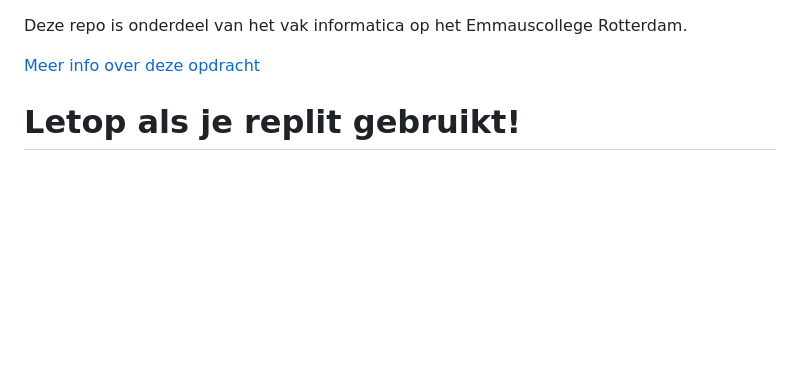
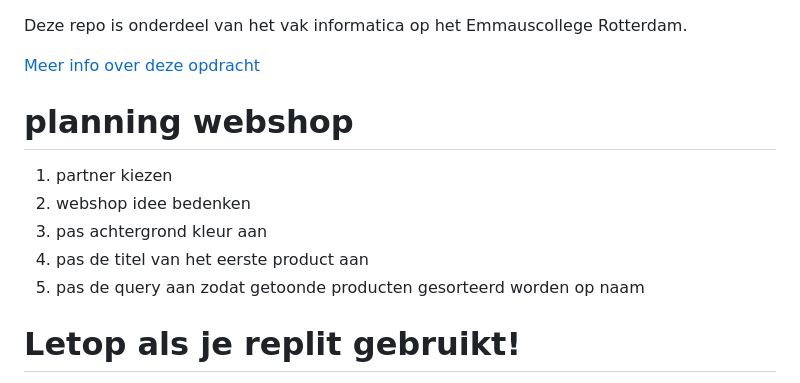
Before and after one commit to emmaus-5h/webshop-5hin2-layla-nathalie-, a Markdown page: README.md, the part around the change. Rendered like a GitHub page; blank space fills up the shorter version.

Commit message:
planning gemaakt

```diff
--- a/README.md
+++ b/README.md
@@ -1,6 +1,13 @@
 Deze repo is onderdeel van het vak informatica op het Emmauscollege Rotterdam.
 
 [Meer info over deze opdracht](https://informatica.emmauscollege.nl/)
+
+# planning webshop
+1. partner kiezen
+2. webshop idee bedenken
+3. pas achtergrond kleur aan
+4. pas de titel van het eerste product aan
+5. pas de query aan zodat getoonde producten gesorteerd worden op naam
 
 # Letop als je replit gebruikt!
 1. Als je de repo importeert in replit, dan moet je de taal "bash" kiezen.
```
